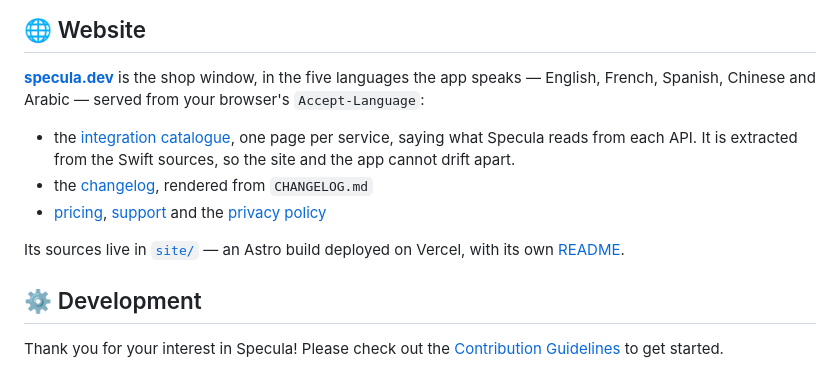
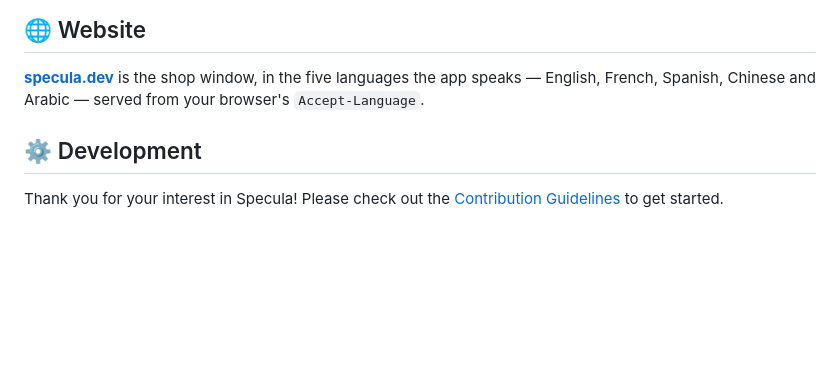
Before and after one commit to Sharo0s/specula, a Markdown page: README.md, the part around the change. GitHub-like rendering; blank space fills up the shorter version.

```diff
--- a/README.md
+++ b/README.md
@@ -90,17 +90,7 @@ A switch in Settings turns it off, and the app falls back to monograms.
 
 [**specula.dev**](https://specula.dev/) is the shop window, in the five languages the
 app speaks — English, French, Spanish, Chinese and Arabic — served from your browser's
-`Accept-Language`:
-
-- the [integration catalogue](https://specula.dev/en/integrations/), one page per
-  service, saying what Specula reads from each API. It is extracted from the Swift
-  sources, so the site and the app cannot drift apart.
-- the [changelog](https://specula.dev/en/changelog/), rendered from `CHANGELOG.md`
-- [pricing](https://specula.dev/en/pricing/), [support](https://specula.dev/en/support/)
-  and the [privacy policy](https://specula.dev/en/privacy/)
-
-Its sources live in [`site/`](site/) — an Astro build deployed on Vercel, with its own
-[README](site/README.md).
+`Accept-Language`.
 
 ## ⚙️ Development
 
```
Also changed, not shown: README.fr.md (+1 -12 lines).
